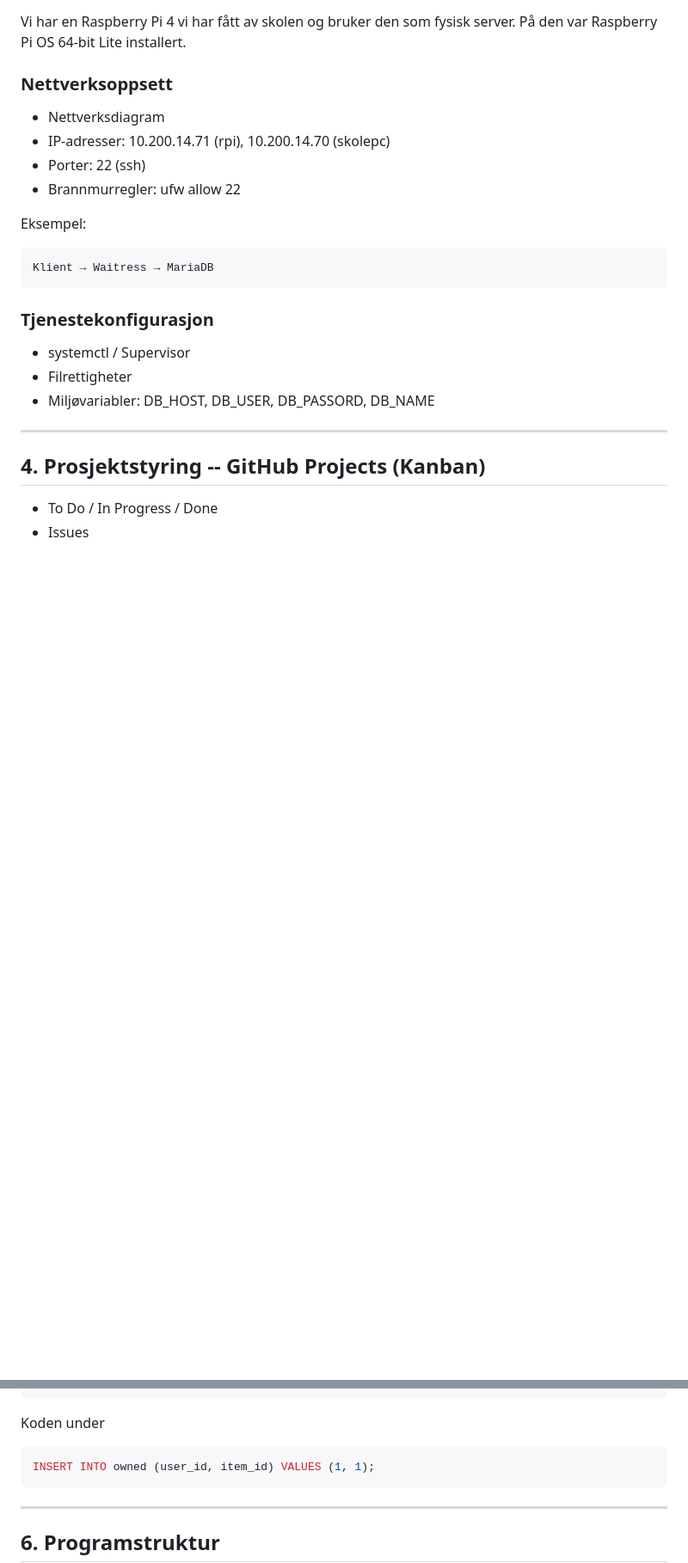
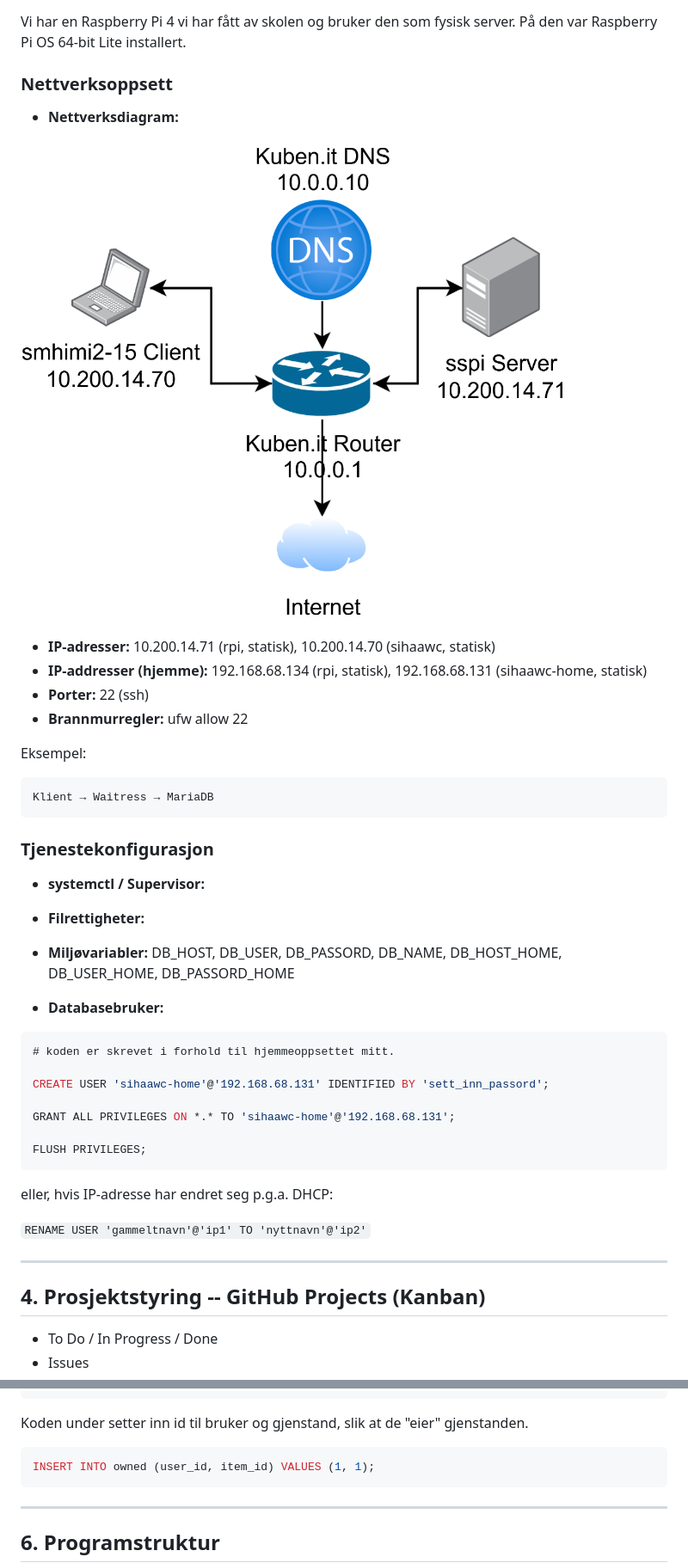
Before and after one commit to sivertmh/nothing_ministry_2IMI2025, a Markdown page: docs/readme.md, 2 parts joined by grey strips. Shown at 86% size. Rendered like a GitHub page; pictures changed too: docs/nothingministry_networkmap.png (added); blank space fills up the shorter version.

Commit message:
Network map added to readme. DB_x_HOME env variables for home setup.

````diff
--- a/docs/readme.md
+++ b/docs/readme.md
@@ -44,10 +44,14 @@ Vi har en Raspberry Pi 4 vi har fått av skolen og bruker den som fysisk server.
 
 ### Nettverksoppsett
 
-- Nettverksdiagram
-- IP-adresser: 10.200.14.71 (rpi), 10.200.14.70 (skolepc)
-- Porter: 22 (ssh)
-- Brannmurregler: ufw allow 22
+- **Nettverksdiagram:**
+
+![nothing ministry nettverkskart](nothingministry_networkmap.png)
+
+- **IP-adresser:** 10.200.14.71 (rpi, statisk), 10.200.14.70 (sihaawc, statisk)
+- **IP-addresser (hjemme):** 192.168.68.134 (rpi, statisk), 192.168.68.131 (sihaawc-home, statisk)
+- **Porter:** 22 (ssh)
+- **Brannmurregler:** ufw allow 22
 
 Eksempel:
 
@@ -55,9 +59,25 @@ Eksempel:
 
 ### Tjenestekonfigurasjon
 
-- systemctl / Supervisor
-- Filrettigheter
-- Miljøvariabler: DB_HOST, DB_USER, DB_PASSORD, DB_NAME
+- **systemctl / Supervisor:**
+- **Filrettigheter:**
+- **Miljøvariabler:** DB_HOST, DB_USER, DB_PASSORD, DB_NAME, DB_HOST_HOME, DB_USER_HOME, DB_PASSORD_HOME
+
+- **Databasebruker:**
+
+```sql
+# koden er skrevet i forhold til hjemmeoppsettet mitt.
+
+CREATE USER 'sihaawc-home'@'192.168.68.131' IDENTIFIED BY 'sett_inn_passord';
+
+GRANT ALL PRIVILEGES ON *.* TO 'sihaawc-home'@'192.168.68.131';
+
+FLUSH PRIVILEGES;
+```
+
+eller, hvis IP-adresse har endret seg p.g.a. DHCP:
+
+`RENAME USER 'gammeltnavn'@'ip1' TO 'nyttnavn'@'ip2'`
 
 ---
 
@@ -131,7 +151,7 @@ CREATE TABLE `user` (
 );
 ```
 
-Koden under
+Koden under setter inn id til bruker og gjenstand, slik at de "eier" gjenstanden.
 
 ```sql
 INSERT INTO owned (user_id, item_id) VALUES (1, 1);
````
Also changed, not shown: other parts of docs/readme.md (+1 -1 lines), 6 other files.
